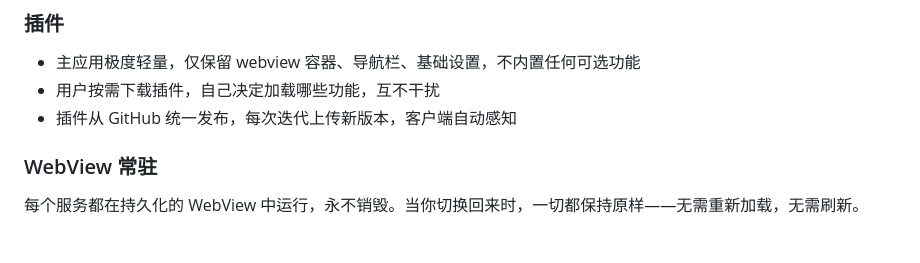
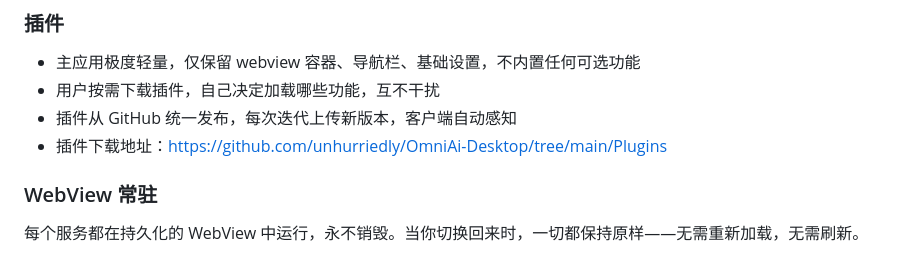
Before and after one commit to unhurriedly/OmniAi-Desktop, a Markdown page: README.md, the part around the change. Rendered like a GitHub page.

Commit message:
Update README.md
补充插件 download 地址

```diff
--- a/README.md
+++ b/README.md
@@ -43,6 +43,7 @@ OmniAi 将所有 AI 助手聚合在一个 AI 原生应用中。你的会话保
 - 主应用极度轻量，仅保留 webview 容器、导航栏、基础设置，不内置任何可选功能
 - 用户按需下载插件，自己决定加载哪些功能，互不干扰
 - 插件从 GitHub 统一发布，每次迭代上传新版本，客户端自动感知
+- 插件下载地址：https://github.com/unhurriedly/OmniAi-Desktop/tree/main/Plugins
 
 ### WebView 常驻
 
```
